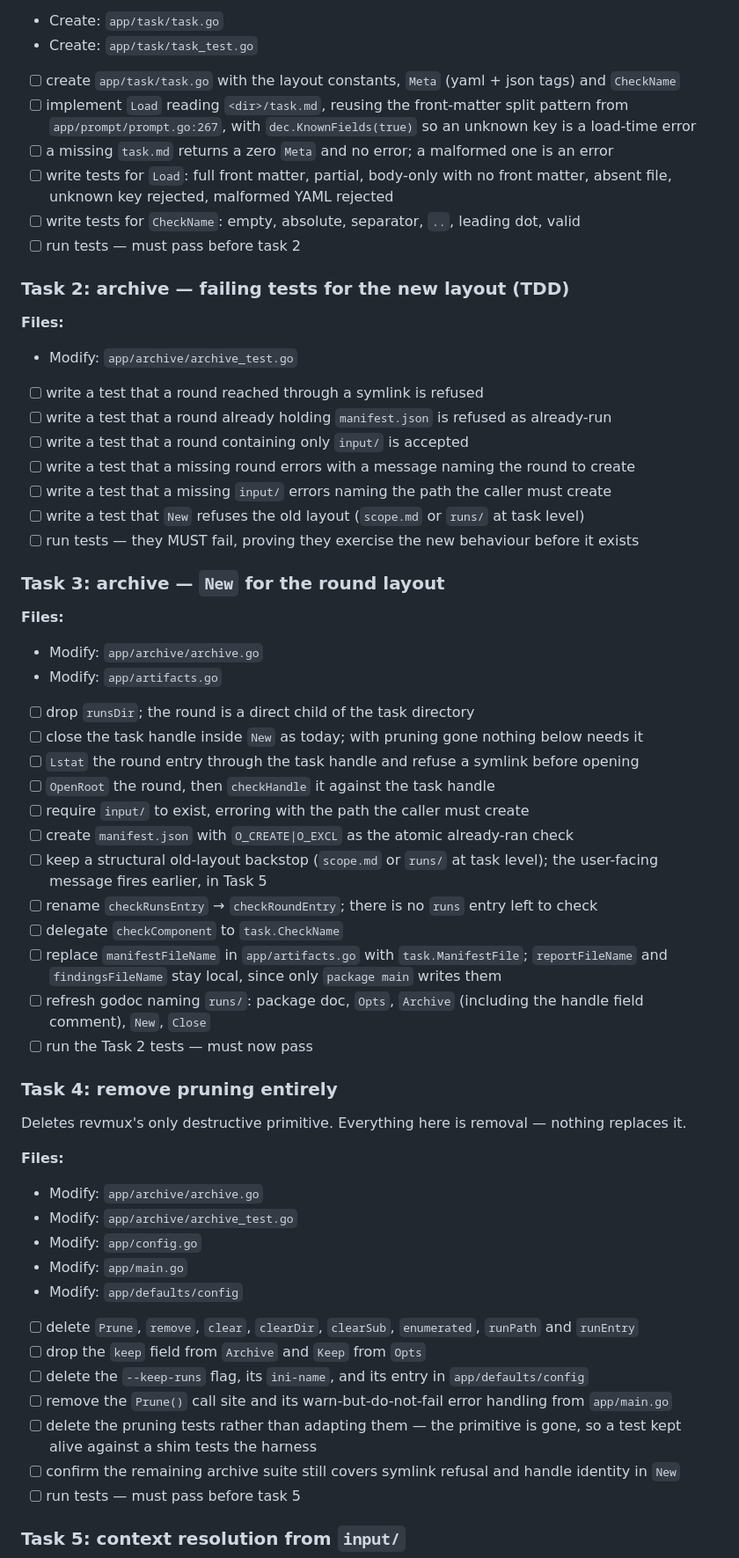
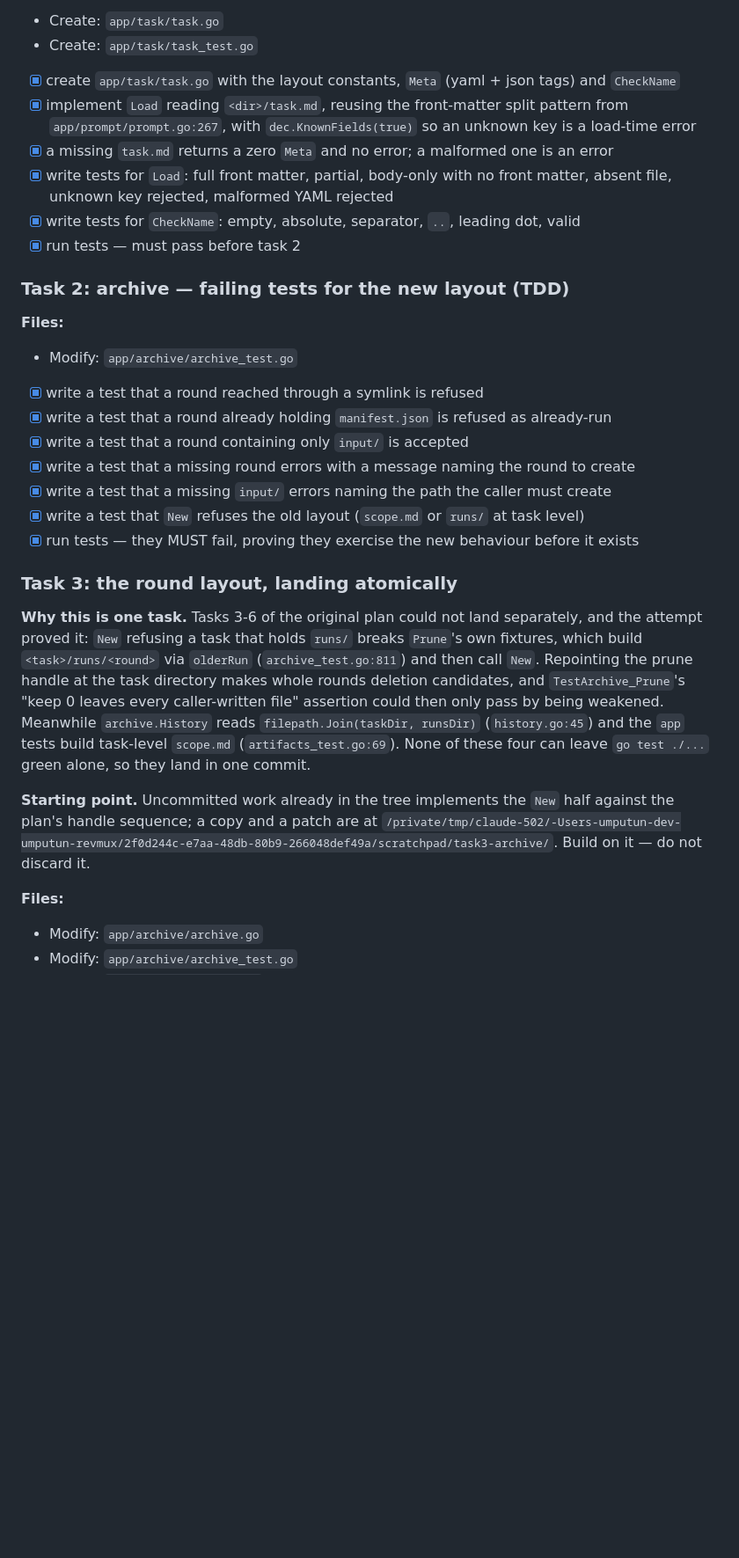
Before and after one commit to mskonovalov/revmux, a Markdown page: docs/plans/20260727-task-round-layout.md, the part around one of its changes. Shown at 88% size. Rendered like a GitHub page; blank space fills up the shorter version.

```diff
--- a/docs/plans/20260727-task-round-layout.md
+++ b/docs/plans/20260727-task-round-layout.md
@@ -321,69 +321,44 @@ Exports (justification per item: who outside the package calls this?):
 - Create: `app/task/task.go`
 - Create: `app/task/task_test.go`
 
-- [ ] create `app/task/task.go` with the layout constants, `Meta` (yaml + json tags) and `CheckName`
-- [ ] implement `Load` reading `<dir>/task.md`, reusing the front-matter split pattern from
+- [x] create `app/task/task.go` with the layout constants, `Meta` (yaml + json tags) and `CheckName`
+- [x] implement `Load` reading `<dir>/task.md`, reusing the front-matter split pattern from
       `app/prompt/prompt.go:267`, with `dec.KnownFields(true)` so an unknown key is a load-time error
-- [ ] a missing `task.md` returns a zero `Meta` and no error; a malformed one is an error
-- [ ] write tests for `Load`: full front matter, partial, body-only with no front matter, absent file,
+- [x] a missing `task.md` returns a zero `Meta` and no error; a malformed one is an error
+- [x] write tests for `Load`: full front matter, partial, body-only with no front matter, absent file,
       unknown key rejected, malformed YAML rejected
-- [ ] write tests for `CheckName`: empty, absolute, separator, `..`, leading dot, valid
-- [ ] run tests — must pass before task 2
+- [x] write tests for `CheckName`: empty, absolute, separator, `..`, leading dot, valid
+- [x] run tests — must pass before task 2
 
 ### Task 2: archive — failing tests for the new layout (TDD)
 
 **Files:**
 - Modify: `app/archive/archive_test.go`
 
-- [ ] write a test that a round reached through a symlink is refused
-- [ ] write a test that a round already holding `manifest.json` is refused as already-run
-- [ ] write a test that a round containing only `input/` is accepted
-- [ ] write a test that a missing round errors with a message naming the round to create
-- [ ] write a test that a missing `input/` errors naming the path the caller must create
-- [ ] write a test that `New` refuses the old layout (`scope.md` or `runs/` at task level)
-- [ ] run tests — they MUST fail, proving they exercise the new behaviour before it exists
+- [x] write a test that a round reached through a symlink is refused
+- [x] write a test that a round already holding `manifest.json` is refused as already-run
+- [x] write a test that a round containing only `input/` is accepted
+- [x] write a test that a missing round errors with a message naming the round to create
+- [x] write a test that a missing `input/` errors naming the path the caller must create
+- [x] write a test that `New` refuses the old layout (`scope.md` or `runs/` at task level)
+- [x] run tests — they MUST fail, proving they exercise the new behaviour before it exists
 
-### Task 3: archive — `New` for the round layout
+### Task 3: the round layout, landing atomically
 
-**Files:**
-- Modify: `app/archive/archive.go`
-- Modify: `app/artifacts.go`
+**Why this is one task.** Tasks 3-6 of the original plan could not land separately, and the attempt
+proved it: `New` refusing a task that holds `runs/` breaks `Prune`'s own fixtures, which build
+`<task>/runs/<round>` via `olderRun` (`archive_test.go:811`) and then call `New`. Repointing the prune
+handle at the task directory makes whole rounds deletion candidates, and `TestArchive_Prune`'s "keep 0
+leaves every caller-written file" assertion could then only pass by being weakened. Meanwhile
+`archive.History` reads `filepath.Join(taskDir, runsDir)` (`history.go:45`) and the `app` tests build
+task-level `scope.md` (`artifacts_test.go:69`). None of these four can leave `go test ./...` green
+alone, so they land in one commit.
 
-- [ ] drop `runsDir`; the round is a direct child of the task directory
-- [ ] close the task handle inside `New` as today; with pruning gone nothing below needs it
-- [ ] `Lstat` the round entry through the task handle and refuse a symlink before opening
-- [ ] `OpenRoot` the round, then `checkHandle` it against the task handle
-- [ ] require `input/` to exist, erroring with the path the caller must create
-- [ ] create `manifest.json` with `O_CREATE|O_EXCL` as the atomic already-ran check
-- [ ] keep a structural old-layout backstop (`scope.md` or `runs/` at task level); the user-facing
-      message fires earlier, in Task 5
-- [ ] rename `checkRunsEntry` → `checkRoundEntry`; there is no `runs` entry left to check
-- [ ] delegate `checkComponent` to `task.CheckName`
-- [ ] replace `manifestFileName` in `app/artifacts.go` with `task.ManifestFile`; `reportFileName` and
-      `findingsFileName` stay local, since only `package main` writes them
-- [ ] refresh godoc naming `runs/`: package doc, `Opts`, `Archive` (including the handle field
-      comment), `New`, `Close`
-- [ ] run the Task 2 tests — must now pass
-
-### Task 4: remove pruning entirely
-
-Deletes revmux's only destructive primitive. Everything here is removal — nothing replaces it.
+**Starting point.** Uncommitted work already in the tree implements the `New` half against the plan's
+handle sequence; a copy and a patch are at
+`/private/tmp/claude-502/-Users-umputun-dev-umputun-revmux/2f0d244c-e7aa-48db-80b9-266048def49a/scratchpad/task3-archive/`.
+Build on it — do not discard it.
 
 **Files:**
 - Modify: `app/archive/archive.go`
 - Modify: `app/archive/archive_test.go`
-- Modify: `app/config.go`
-- Modify: `app/main.go`
-- Modify: `app/defaults/config`
-
-- [ ] delete `Prune`, `remove`, `clear`, `clearDir`, `clearSub`, `enumerated`, `runPath` and `runEntry`
-- [ ] drop the `keep` field from `Archive` and `Keep` from `Opts`
-- [ ] delete the `--keep-runs` flag, its `ini-name`, and its entry in `app/defaults/config`
-- [ ] remove the `Prune()` call site and its warn-but-do-not-fail error handling from `app/main.go`
-- [ ] delete the pruning tests rather than adapting them — the primitive is gone, so a test kept alive
-      against a shim tests the harness
-- [ ] confirm the remaining archive suite still covers symlink refusal and handle identity in `New`
-- [ ] run tests — must pass before task 5
-
-### Task 5: context resolution from `input/`
-
```
Also changed, not shown: other parts of docs/plans/20260727-task-round-layout.md (+102 -77 lines).
